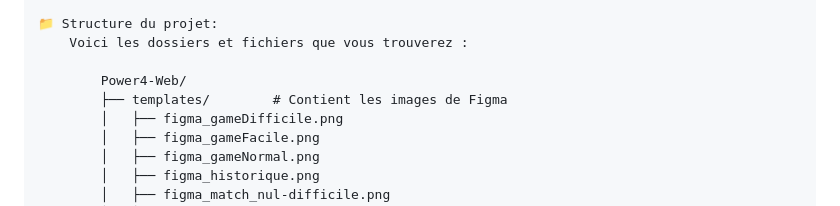
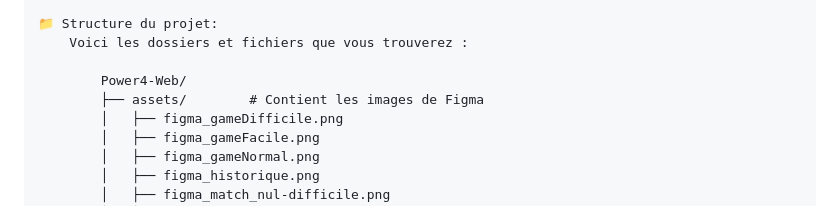
Before and after one commit to ludivine25/Power-4, a Markdown page: README.md, the part around the change. Rendered like a GitHub page.

Commit message:
modification readme

```diff
--- a/README.md
+++ b/README.md
@@ -37,7 +37,7 @@ Ce projet est conçu pour être facile à utiliser, même si vous n’avez jamai
         Voici les dossiers et fichiers que vous trouverez :
 
             Power4-Web/
-            ├── templates/        # Contient les images de Figma
+            ├── assets/        # Contient les images de Figma
             │   ├── figma_gameDifficile.png
             │   ├── figma_gameFacile.png
             │   ├── figma_gameNormal.png
```
